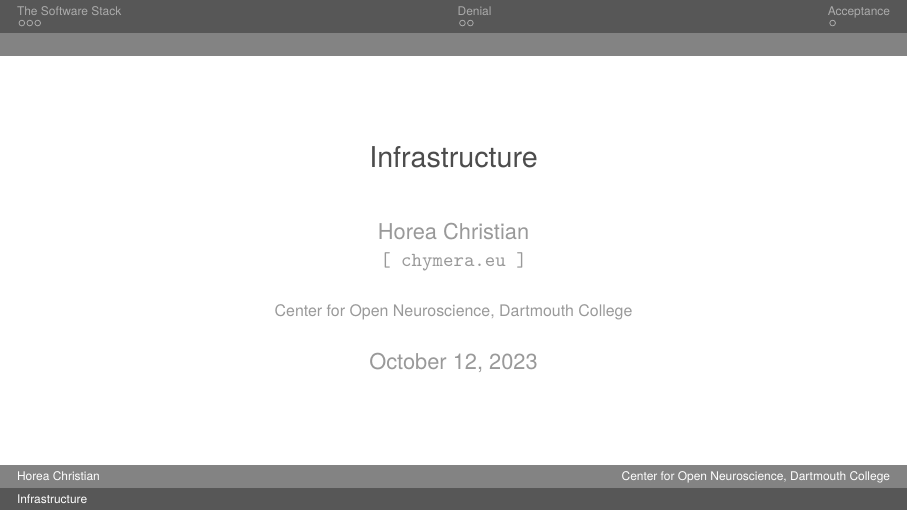
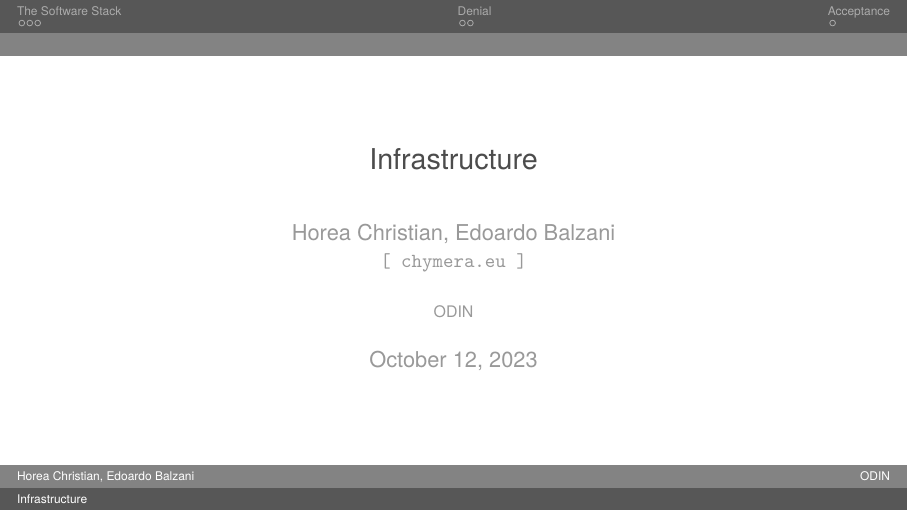
Before and after one commit to BalzaniEdoardo/common-infrastructure, LaTeX slides (slides/slides.tex): page 1 of 7. Compiled offline with pdfLaTeX.

Commit message:
Updated author info

```diff
--- a/slides/slides.tex
+++ b/slides/slides.tex
@@ -2,8 +2,8 @@
 \input{common_header.tex}
 
 \title{Infrastructure}
-\author[Horea Christian]{Horea Christian \\\href{http://chymera.eu}{\small\texttt{[ chymera.eu ]}}}
-\institute{Center for Open Neuroscience, Dartmouth College}
+\author[Horea Christian, Edoardo Balzani]{Horea Christian, Edoardo Balzani \\\href{http://chymera.eu}{\small\texttt{[ chymera.eu ]}}}
+\institute{ODIN}
 \begin{document}
 	\begin{frame}
 		\titlepage
```
Also changed, not shown: slides/data/_dependencies.pdf, slides/data/dependencies.pdf, slides/slides.pdf, 1 other file.
